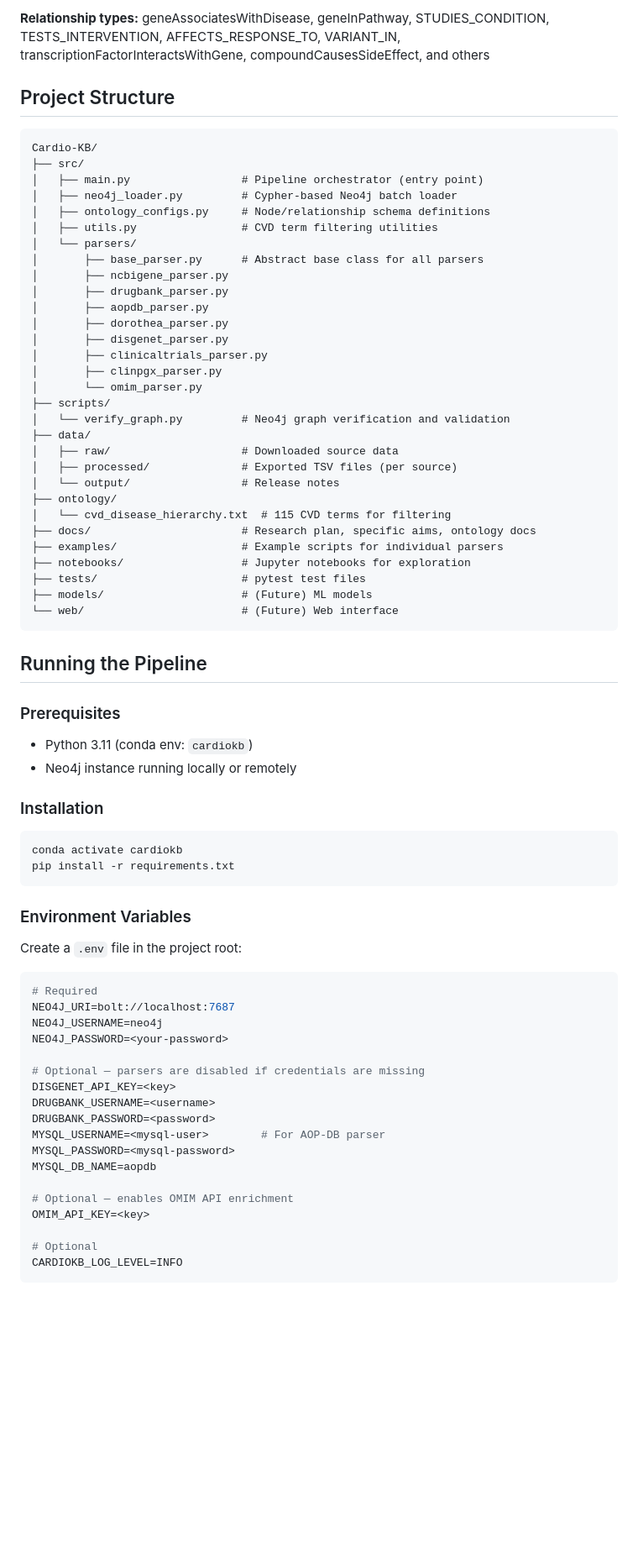
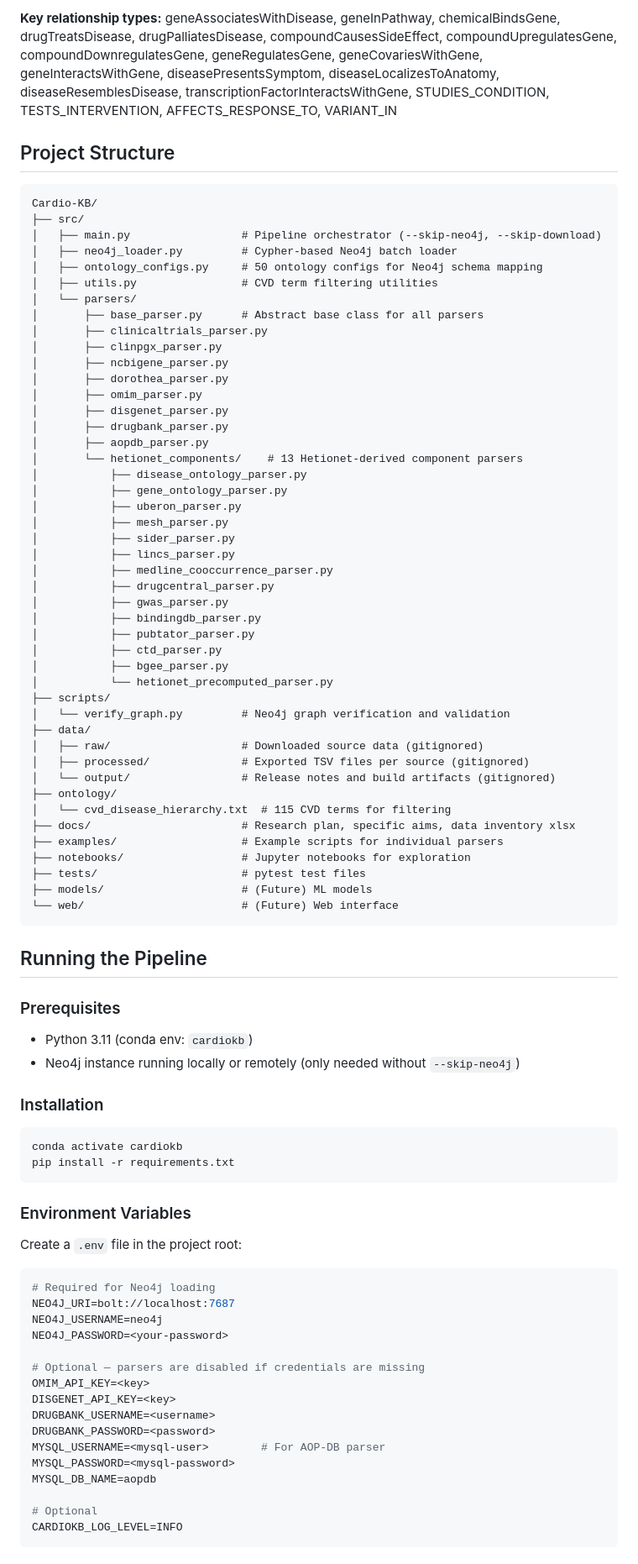
Before and after one commit to aysmayyy/CardioKB, a Markdown page: README.md, the part around one of its changes. Shown at 84% size. Drawn GitHub-style; blank space fills up the shorter version.

````diff
--- a/README.md
+++ b/README.md
@@ -21,34 +52,49 @@ A biomedical knowledge graph pipeline that integrates 8 data sources into a Neo4
 
-**Relationship types:** geneAssociatesWithDisease, geneInPathway, STUDIES_CONDITION, TESTS_INTERVENTION, AFFECTS_RESPONSE_TO, VARIANT_IN, transcriptionFactorInteractsWithGene, compoundCausesSideEffect, and others
+**Key relationship types:** geneAssociatesWithDisease, geneInPathway, chemicalBindsGene, drugTreatsDisease, drugPalliatesDisease, compoundCausesSideEffect, compoundUpregulatesGene, compoundDownregulatesGene, geneRegulatesGene, geneCovariesWithGene, geneInteractsWithGene, diseasePresentsSymptom, diseaseLocalizesToAnatomy, diseaseResemblesDisease, transcriptionFactorInteractsWithGene, STUDIES_CONDITION, TESTS_INTERVENTION, AFFECTS_RESPONSE_TO, VARIANT_IN
 
 ## Project Structure
 
 ```
 Cardio-KB/
 ├── src/
-│   ├── main.py                 # Pipeline orchestrator (entry point)
+│   ├── main.py                 # Pipeline orchestrator (--skip-neo4j, --skip-download)
 │   ├── neo4j_loader.py         # Cypher-based Neo4j batch loader
-│   ├── ontology_configs.py     # Node/relationship schema definitions
+│   ├── ontology_configs.py     # 50 ontology configs for Neo4j schema mapping
 │   ├── utils.py                # CVD term filtering utilities
 │   └── parsers/
 │       ├── base_parser.py      # Abstract base class for all parsers
+│       ├── clinicaltrials_parser.py
+│       ├── clinpgx_parser.py
 │       ├── ncbigene_parser.py
+│       ├── dorothea_parser.py
+│       ├── omim_parser.py
+│       ├── disgenet_parser.py
 │       ├── drugbank_parser.py
 │       ├── aopdb_parser.py
-│       ├── dorothea_parser.py
-│       ├── disgenet_parser.py
-│       ├── clinicaltrials_parser.py
-│       ├── clinpgx_parser.py
-│       └── omim_parser.py
+│       └── hetionet_components/    # 13 Hetionet-derived component parsers
+│           ├── disease_ontology_parser.py
+│           ├── gene_ontology_parser.py
+│           ├── uberon_parser.py
+│           ├── mesh_parser.py
+│           ├── sider_parser.py
+│           ├── lincs_parser.py
+│           ├── medline_cooccurrence_parser.py
+│           ├── drugcentral_parser.py
+│           ├── gwas_parser.py
+│           ├── bindingdb_parser.py
+│           ├── pubtator_parser.py
+│           ├── ctd_parser.py
+│           ├── bgee_parser.py
+│           └── hetionet_precomputed_parser.py
 ├── scripts/
 │   └── verify_graph.py         # Neo4j graph verification and validation
 ├── data/
-│   ├── raw/                    # Downloaded source data
-│   ├── processed/              # Exported TSV files (per source)
-│   └── output/                 # Release notes
+│   ├── raw/                    # Downloaded source data (gitignored)
+│   ├── processed/              # Exported TSV files per source (gitignored)
+│   └── output/                 # Release notes and build artifacts (gitignored)
 ├── ontology/
 │   └── cvd_disease_hierarchy.txt  # 115 CVD terms for filtering
-├── docs/                       # Research plan, specific aims, ontology docs
+├── docs/                       # Research plan, specific aims, data inventory xlsx
 ├── examples/                   # Example scripts for individual parsers
 ├── notebooks/                  # Jupyter notebooks for exploration
 ├── tests/                      # pytest test files
@@ -61,7 +107,7 @@ Cardio-KB/
 ### Prerequisites
 
 - Python 3.11 (conda env: `cardiokb`)
-- Neo4j instance running locally or remotely
+- Neo4j instance running locally or remotely (only needed without `--skip-neo4j`)
 
 ### Installation
 
@@ -75,21 +121,19 @@ pip install -r requirements.txt
 Create a `.env` file in the project root:
 
 ```bash
-# Required
+# Required for Neo4j loading
 NEO4J_URI=bolt://localhost:7687
 NEO4J_USERNAME=neo4j
 NEO4J_PASSWORD=<your-password>
 
 # Optional — parsers are disabled if credentials are missing
+OMIM_API_KEY=<key>
 DISGENET_API_KEY=<key>
 DRUGBANK_USERNAME=<username>
 DRUGBANK_PASSWORD=<password>
 MYSQL_USERNAME=<mysql-user>        # For AOP-DB parser
 MYSQL_PASSWORD=<mysql-password>
 MYSQL_DB_NAME=aopdb
-
-# Optional — enables OMIM API enrichment
-OMIM_API_KEY=<key>
 
 # Optional
 CARDIOKB_LOG_LEVEL=INFO
````
Also changed, not shown: other parts of README.md (+49 -21 lines).
